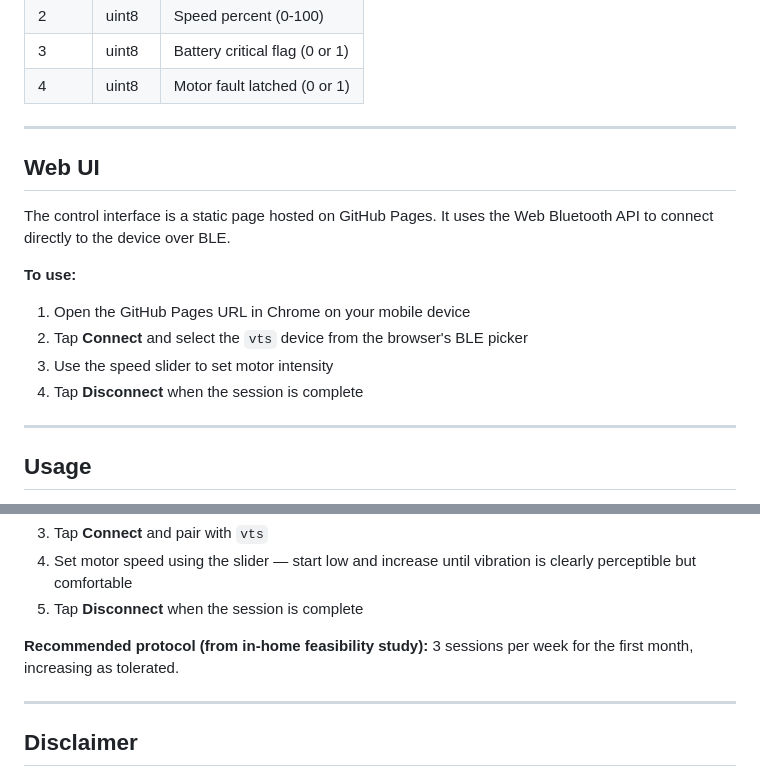
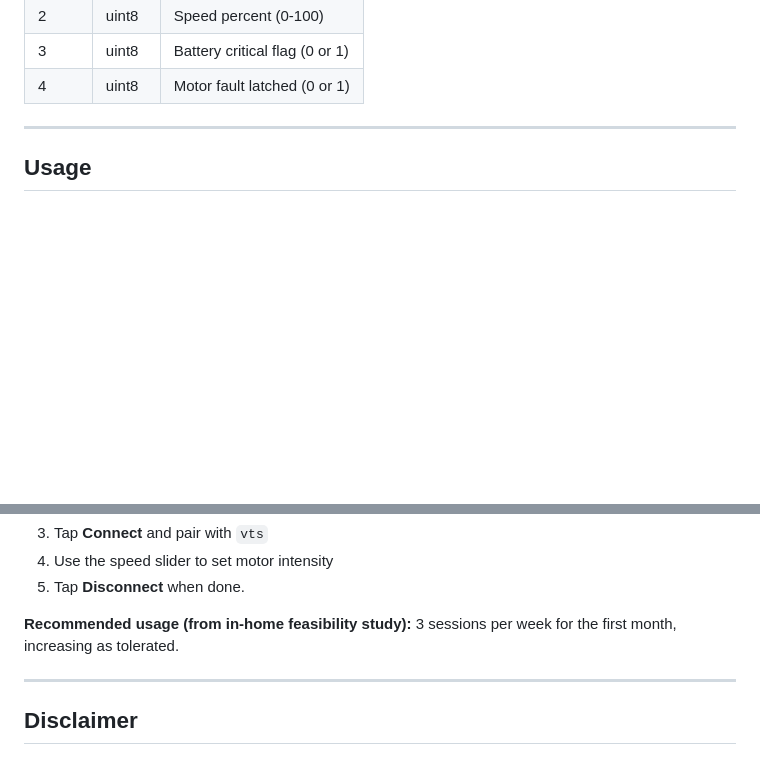
Before and after one commit to isolrac/vts, a Markdown page: README.md, 2 parts joined by grey strips. Drawn GitHub-style; blank space fills up the shorter version.

```diff
--- a/README.md
+++ b/README.md
@@ -173,18 +166,6 @@ The device advertises a custom GATT service. The client writes motor speed as a
 | 3 | uint8 | Battery critical flag (0 or 1) |
 | 4 | uint8 | Motor fault latched (0 or 1) |
 
----
-
-## Web UI
-
-The control interface is a static page hosted on GitHub Pages. It uses the Web Bluetooth API to connect directly to the device over BLE.
-
-**To use:**
-
-1. Open the GitHub Pages URL in Chrome on your mobile device
-2. Tap **Connect** and select the `vts` device from the browser's BLE picker
-3. Use the speed slider to set motor intensity
-4. Tap **Disconnect** when the session is complete
 
 ---
 
@@ -195,8 +176,8 @@ The control interface is a static page hosted on GitHub Pages. It uses the Web B
 3. Tap **Connect** and pair with `vts`
-4. Set motor speed using the slider — start low and increase until vibration is clearly perceptible but comfortable
-5. Tap **Disconnect** when the session is complete
+4. Use the speed slider to set motor intensity
+5. Tap **Disconnect** when done.
 
-**Recommended protocol (from in-home feasibility study):** 3 sessions per week for the first month, increasing as tolerated.
+**Recommended usage (from in-home feasibility study):** 3 sessions per week for the first month, increasing as tolerated.
 
 ---
 
```
Also changed, not shown: other parts of README.md (+14 -21 lines).
